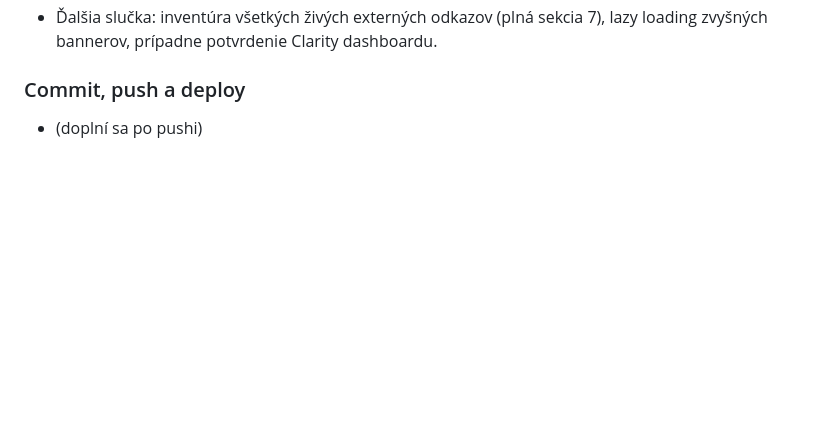
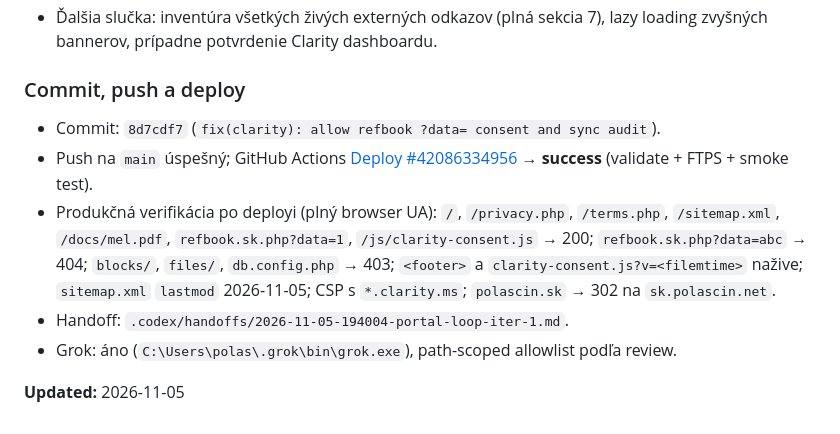
Before and after one commit to polascin/sk.polascin.net, a Markdown page: .audit.md, the part around the change. GitHub-like rendering; blank space fills up the shorter version.

Commit message:
docs(audit): record Beh #7 deploy verification
Co-authored-by: Cursor <cursoragent@cursor.com>

```diff
--- a/.audit.md
+++ b/.audit.md
@@ -486,4 +486,10 @@ Miestny nástroj prenáša iba výslovne vybrané súbory, odmietne súbežnú z
 
 ### Commit, push a deploy
 
-- (doplní sa po pushi)
+- Commit: `8d7cdf7` (`fix(clarity): allow refbook ?data= consent and sync audit`).
+- Push na `main` úspešný; GitHub Actions [Deploy #42086334956](https://github.com/polascin/sk.polascin.net/actions/runs/42086334956) → **success** (validate + FTPS + smoke test).
+- Produkčná verifikácia po deployi (plný browser UA): `/`, `/privacy.php`, `/terms.php`, `/sitemap.xml`, `/docs/mel.pdf`, `refbook.sk.php?data=1`, `/js/clarity-consent.js` → 200; `refbook.sk.php?data=abc` → 404; `blocks/`, `files/`, `db.config.php` → 403; `<footer>` a `clarity-consent.js?v=<filemtime>` nažive; `sitemap.xml` `lastmod` 2026-11-05; CSP s `*.clarity.ms`; `polascin.sk` → 302 na `sk.polascin.net`.
+- Handoff: `.codex/handoffs/2026-11-05-194004-portal-loop-iter-1.md`.
+- Grok: áno (`C:\Users\polas\.grok\bin\grok.exe`), path-scoped allowlist podľa review.
+
+**Updated:** 2026-11-05
```
